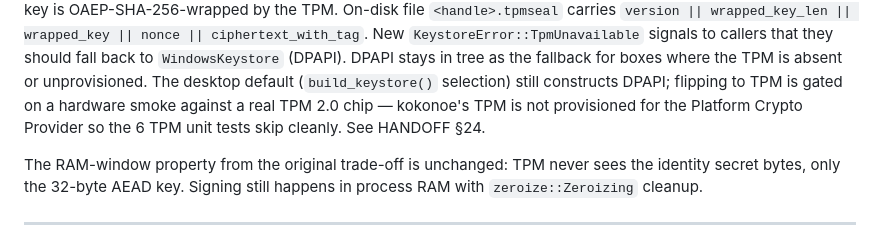
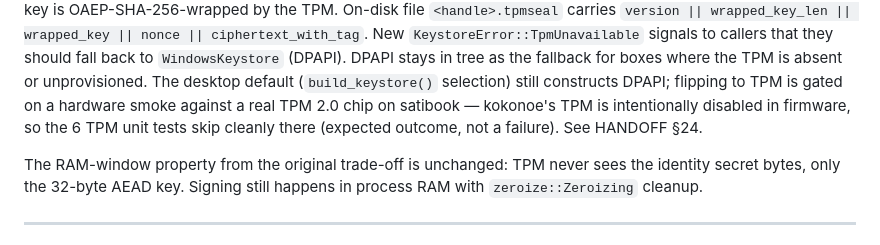
Before and after one commit to suhteevah/lattice, a Markdown page: docs/DECISIONS.md, the part around the change. Drawn GitHub-style.

```diff
--- a/docs/DECISIONS.md
+++ b/docs/DECISIONS.md
@@ -1046,9 +1046,10 @@ signals to callers that they should fall back to
 fallback for boxes where the TPM is absent or unprovisioned.
 The desktop default (`build_keystore()` selection) still
 constructs DPAPI; flipping to TPM is gated on a hardware
-smoke against a real TPM 2.0 chip — kokonoe's TPM is not
-provisioned for the Platform Crypto Provider so the 6 TPM
-unit tests skip cleanly. See HANDOFF §24.
+smoke against a real TPM 2.0 chip on satibook — kokonoe's
+TPM is intentionally disabled in firmware, so the 6 TPM
+unit tests skip cleanly there (expected outcome, not a
+failure). See HANDOFF §24.
 
 The RAM-window property from the original trade-off is
 unchanged: TPM never sees the identity secret bytes, only
```
Also changed, not shown: docs/HANDOFF.md (+16 -9 lines).
